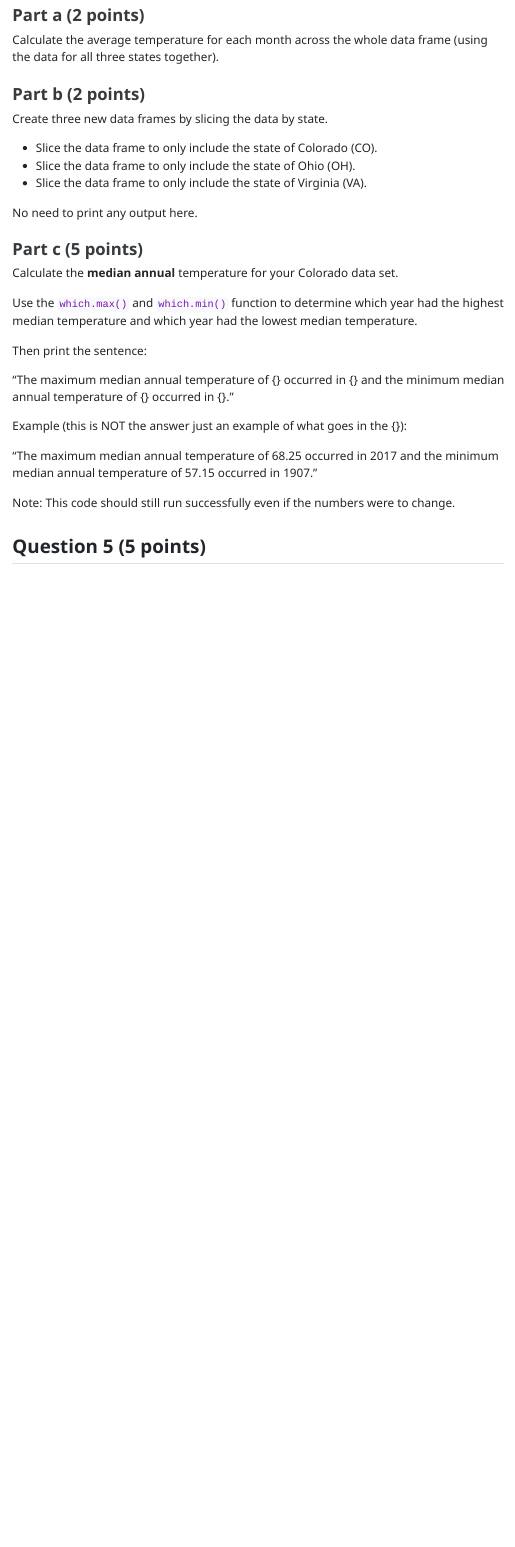
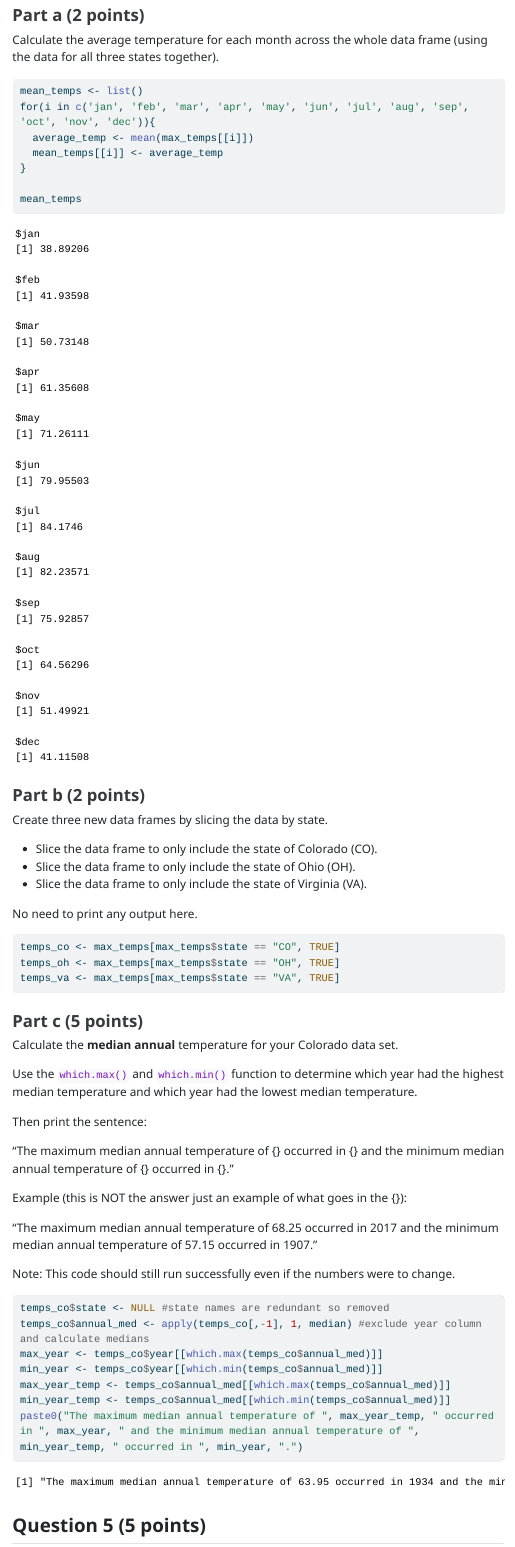
Before and after one commit to DrewMcD4/McDermott_Andrew_201_A06, a Quarto document (McDermott_Andrew_A06.qmd): the page in a window 1100 px wide, from 7560 px down. The pictures show the output file McDermott_Andrew_A06.html that the author committed with the source, opened offline; menus at the side of the page are left out; long lines of code are wrapped.

Commit message:
Question 4 complete - PSET Complete

````diff
--- a/McDermott_Andrew_A06.qmd
+++ b/McDermott_Andrew_A06.qmd
@@ -211,7 +211,13 @@ max_temps <- read_tsv("state_max_temps.tsv") |>
 Calculate the average temperature for each month across the whole data frame (using the data for all three states together).
 
 ```{r}
+mean_temps <- list()
+for(i in c('jan', 'feb', 'mar', 'apr', 'may', 'jun', 'jul', 'aug', 'sep', 'oct', 'nov', 'dec')){
+  average_temp <- mean(max_temps[[i]])
+  mean_temps[[i]] <- average_temp
+}
 
+mean_temps
 ```
 
 
@@ -226,7 +232,9 @@ Create three new data frames by slicing the data by state.
 No need to print any output here.
 
 ```{r}
-
+temps_co <- max_temps[max_temps$state == "CO", TRUE]
+temps_oh <- max_temps[max_temps$state == "OH", TRUE]
+temps_va <- max_temps[max_temps$state == "VA", TRUE]
 ```
 
 
@@ -247,7 +255,13 @@ Example (this is NOT the answer just an example of what goes in the {}):
 Note: This code should still run successfully even if the numbers were to change.
 
 ```{r}
-
+temps_co$state <- NULL #state names are redundant so removed
+temps_co$annual_med <- apply(temps_co[,-1], 1, median) #exclude year column and calculate medians
+max_year <- temps_co$year[[which.max(temps_co$annual_med)]]
+min_year <- temps_co$year[[which.min(temps_co$annual_med)]]
+max_year_temp <- temps_co$annual_med[[which.max(temps_co$annual_med)]]
+min_year_temp <- temps_co$annual_med[[which.min(temps_co$annual_med)]]
+paste0("The maximum median annual temperature of ", max_year_temp, " occurred in ", max_year, " and the minimum median annual temperature of ", min_year_temp, " occurred in ", min_year, ".")
 ```
 
 
````
Also changed, not shown: McDermott_Andrew_A06.html.
